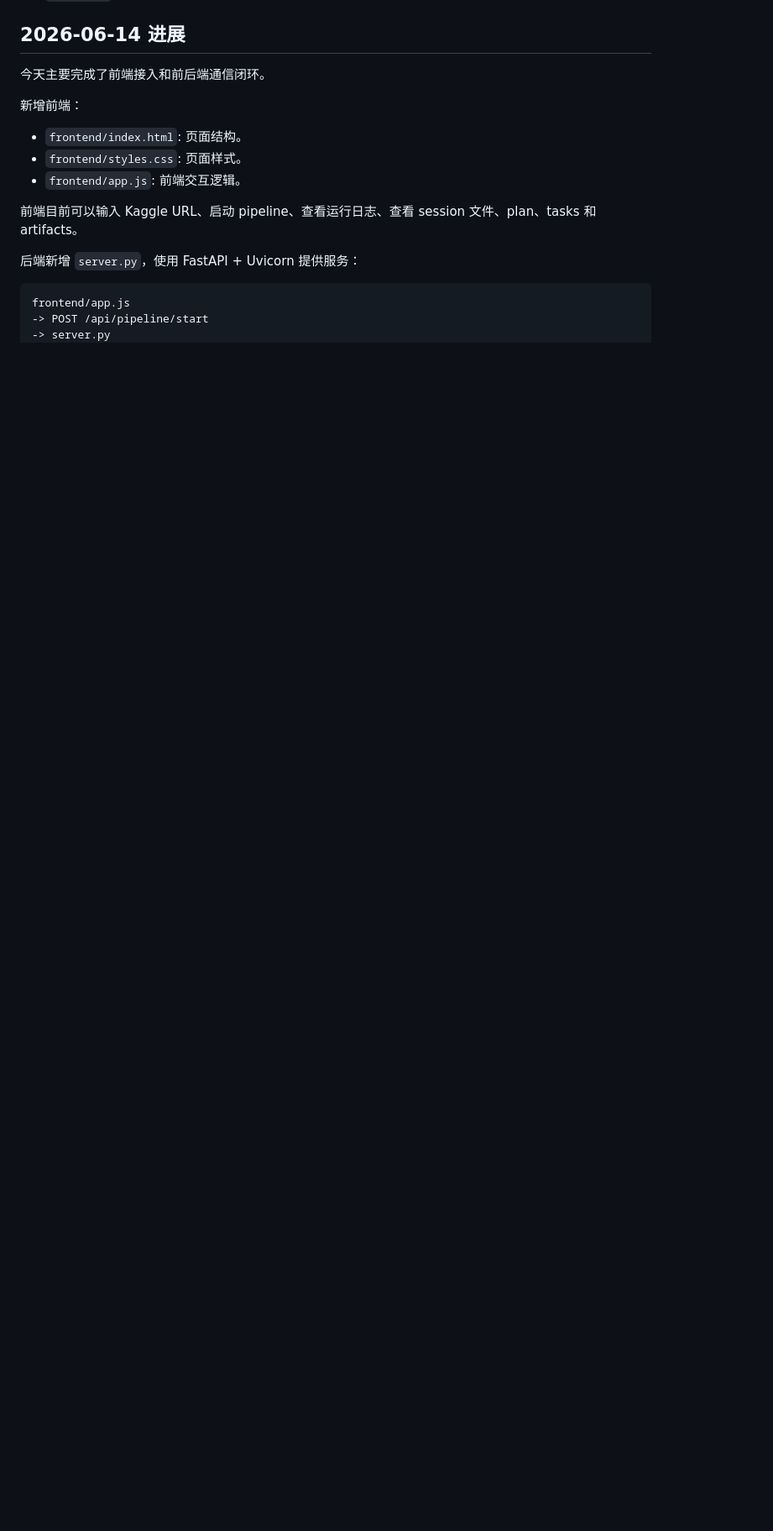
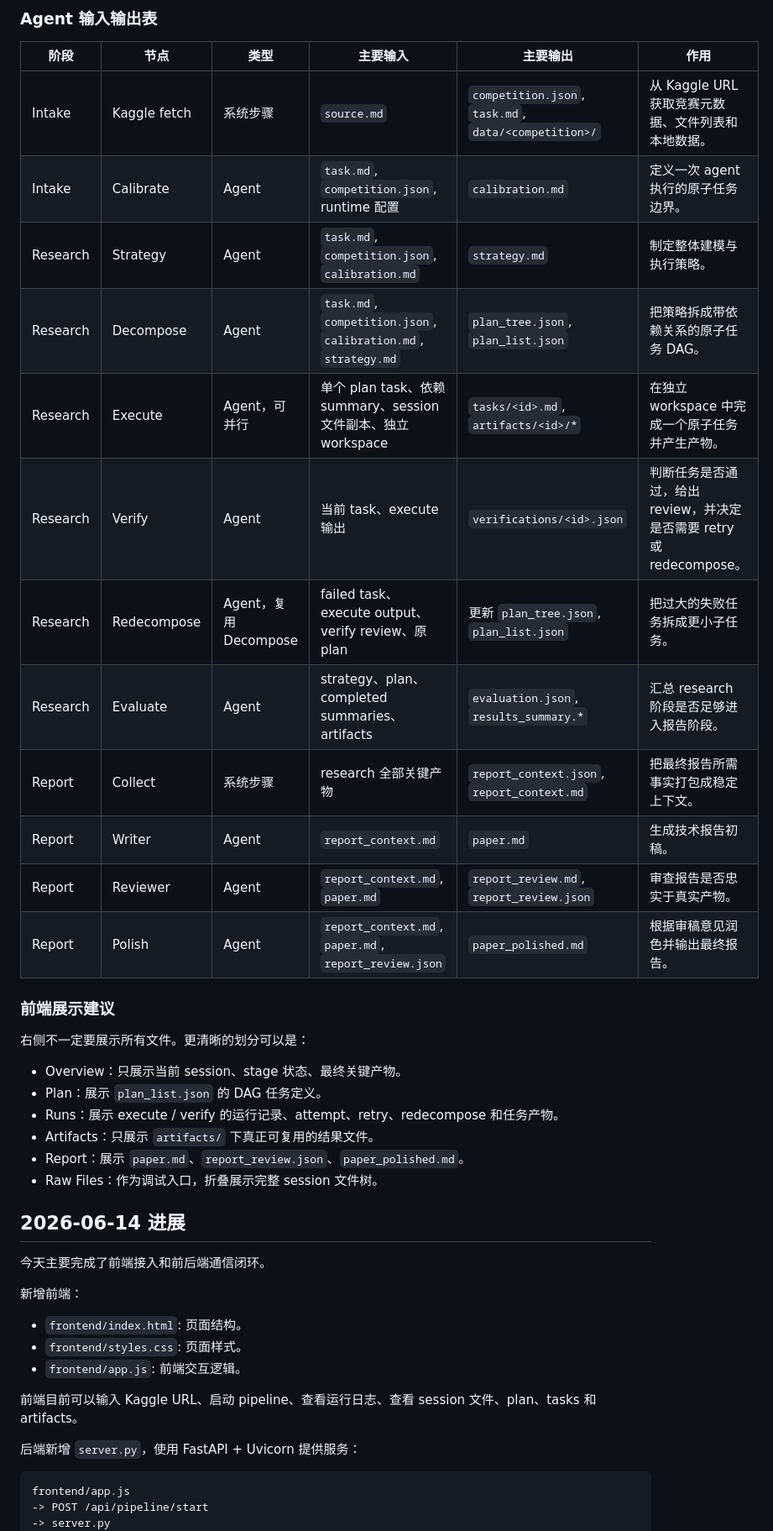
Before and after one commit to Cachuela11/KaggleForge, a Markdown page: README.md, the part around one of its changes. Shown at 84% size. Drawn GitHub-style; blank space fills up the shorter version.

```diff
--- a/README.md
+++ b/README.md
@@ -33,3 +107,30 @@ KaggleForge 自己负责 workflow 编排、文件状态管理、前端展示和
+### Agent 输入输出表
+
+| 阶段 | 节点 | 类型 | 主要输入 | 主要输出 | 作用 |
+| --- | --- | --- | --- | --- | --- |
+| Intake | Kaggle fetch | 系统步骤 | `source.md` | `competition.json`, `task.md`, `data/<competition>/` | 从 Kaggle URL 获取竞赛元数据、文件列表和本地数据。 |
+| Intake | Calibrate | Agent | `task.md`, `competition.json`, runtime 配置 | `calibration.md` | 定义一次 agent 执行的原子任务边界。 |
+| Research | Strategy | Agent | `task.md`, `competition.json`, `calibration.md` | `strategy.md` | 制定整体建模与执行策略。 |
+| Research | Decompose | Agent | `task.md`, `competition.json`, `calibration.md`, `strategy.md` | `plan_tree.json`, `plan_list.json` | 把策略拆成带依赖关系的原子任务 DAG。 |
+| Research | Execute | Agent，可并行 | 单个 plan task、依赖 summary、session 文件副本、独立 workspace | `tasks/<id>.md`, `artifacts/<id>/*` | 在独立 workspace 中完成一个原子任务并产生产物。 |
+| Research | Verify | Agent | 当前 task、execute 输出 | `verifications/<id>.json` | 判断任务是否通过，给出 review，并决定是否需要 retry 或 redecompose。 |
+| Research | Redecompose | Agent，复用 Decompose | failed task、execute output、verify review、原 plan | 更新 `plan_tree.json`, `plan_list.json` | 把过大的失败任务拆成更小子任务。 |
+| Research | Evaluate | Agent | strategy、plan、completed summaries、artifacts | `evaluation.json`, `results_summary.*` | 汇总 research 阶段是否足够进入报告阶段。 |
+| Report | Collect | 系统步骤 | research 全部关键产物 | `report_context.json`, `report_context.md` | 把最终报告所需事实打包成稳定上下文。 |
+| Report | Writer | Agent | `report_context.md` | `paper.md` | 生成技术报告初稿。 |
+| Report | Reviewer | Agent | `report_context.md`, `paper.md` | `report_review.md`, `report_review.json` | 审查报告是否忠实于真实产物。 |
+| Report | Polish | Agent | `report_context.md`, `paper.md`, `report_review.json` | `paper_polished.md` | 根据审稿意见润色并输出最终报告。 |
+
+### 前端展示建议
+
+右侧不一定要展示所有文件。更清晰的划分可以是：
+
+- Overview：只展示当前 session、stage 状态、最终关键产物。
+- Plan：展示 `plan_list.json` 的 DAG 任务定义。
+- Runs：展示 execute / verify 的运行记录、attempt、retry、redecompose 和任务产物。
+- Artifacts：只展示 `artifacts/` 下真正可复用的结果文件。
+- Report：展示 `paper.md`、`report_review.json`、`paper_polished.md`。
+- Raw Files：作为调试入口，折叠展示完整 session 文件树。
 
 ## 2026-06-14 进展
 
```
Also changed, not shown: other parts of README.md (+74 -0 lines).
